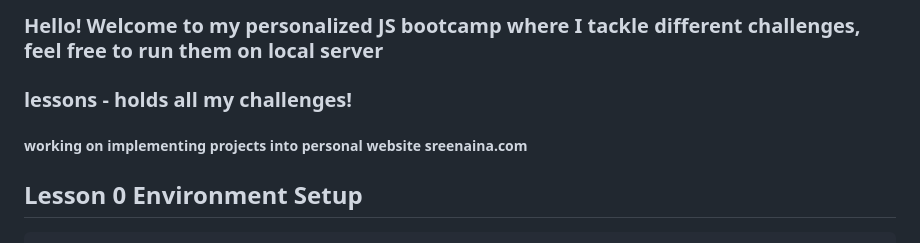
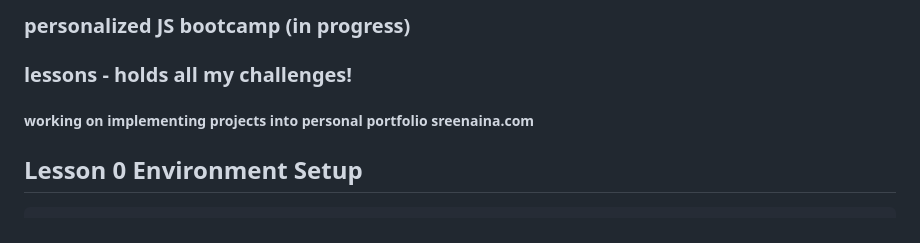
Before and after one commit to Nainicorn/learn-javascript, a Markdown page: readme.md, the part around the change. Drawn GitHub-style.

```diff
--- a/readme.md
+++ b/readme.md
@@ -1,7 +1,7 @@
 
-### Hello! Welcome to my personalized JS bootcamp where I tackle different challenges, feel free to run them on local server
+### personalized JS bootcamp (in progress)
 ### lessons - holds all my challenges!
-##### working on implementing projects into personal website sreenaina.com
+##### working on implementing projects into personal portfolio sreenaina.com
 
 ## Lesson 0 Environment Setup
 
```
